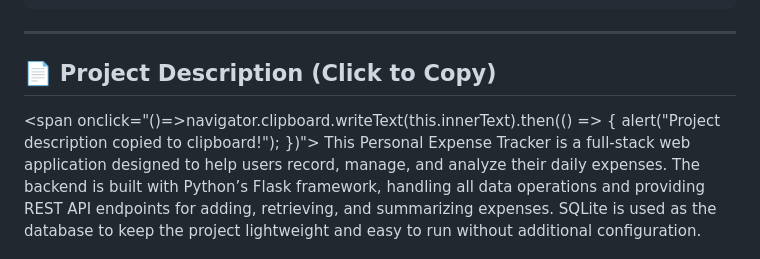
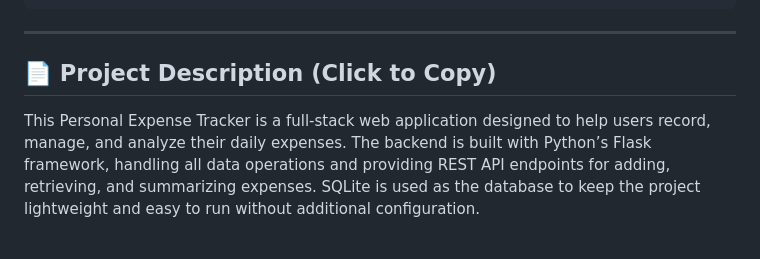
Before and after one commit to reva239/expenses_tracker, a Markdown page: README.md, the part around the change. Drawn GitHub-style; blank space fills up the shorter version.

```diff
--- a/README.md
+++ b/README.md
@@ -53,7 +53,7 @@ python app.py
 ---
 
 ## 📄 Project Description (Click to Copy)
-<span onclick="()=>navigator.clipboard.writeText(this.innerText).then(() => { alert("Project description copied to clipboard!"); })">
+<span onclick="()=>navigator.clipboard.writeText(this.innerText)">
 This Personal Expense Tracker is a full-stack web application designed to help users record, manage, and analyze their daily expenses. The backend is built with Python’s Flask framework, handling all data operations and providing REST API endpoints for adding, retrieving, and summarizing expenses. SQLite is used as the database to keep the project lightweight and easy to run without additional configuration.
 
 The frontend is developed using HTML, Bootstrap for responsive styling, and Chart.js for interactive data visualization. Users can easily add expenses by specifying the date, category, description, and amount. The expenses are displayed in a clean, sortable table. A monthly summary view allows users to select a month and see category-wise spending in an interactive pie chart, making it easy to identify spending patterns.
```
